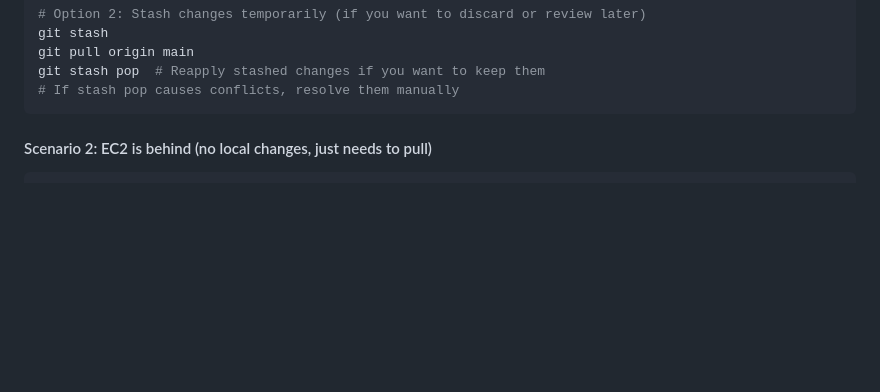
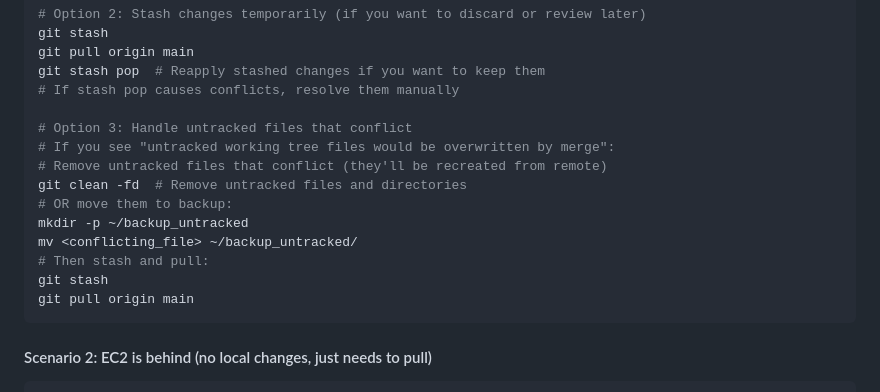
Before and after one commit to Jerome3590/aws-pgx-setup, a Markdown page: ec2/README.md, the part around the change. Drawn GitHub-style; blank space fills up the shorter version.

Commit message:
Update EC2 README with Git sync instructions for handling untracked files

````diff
--- a/ec2/README.md
+++ b/ec2/README.md
@@ -605,6 +605,17 @@ git stash
 git pull origin main
 git stash pop  # Reapply stashed changes if you want to keep them
 # If stash pop causes conflicts, resolve them manually
+
+# Option 3: Handle untracked files that conflict
+# If you see "untracked working tree files would be overwritten by merge":
+# Remove untracked files that conflict (they'll be recreated from remote)
+git clean -fd  # Remove untracked files and directories
+# OR move them to backup:
+mkdir -p ~/backup_untracked
+mv <conflicting_file> ~/backup_untracked/
+# Then stash and pull:
+git stash
+git pull origin main
 ```
 
 #### Scenario 2: EC2 is behind (no local changes, just needs to pull)
````
